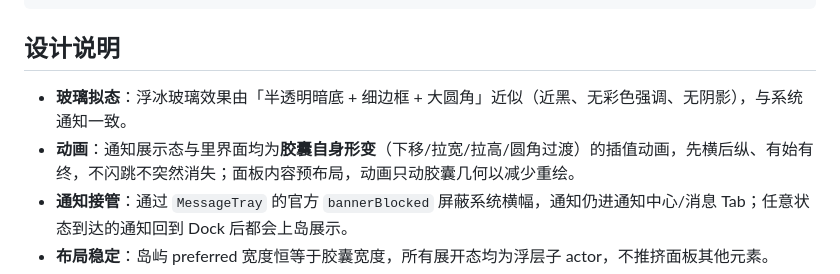
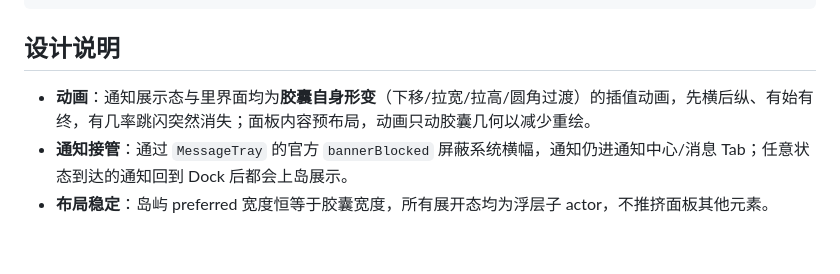
Before and after one commit to D3ft4cKeR/FloeIsland, a Markdown page: README.md, the part around one of its changes. Drawn GitHub-style; blank space fills up the shorter version.

```diff
--- a/README.md
+++ b/README.md
@@ -131,8 +123,7 @@ FloeIsland/
 
 ## 设计说明
 
-- **玻璃拟态**：浮冰玻璃效果由「半透明暗底 + 细边框 + 大圆角」近似（近黑、无彩色强调、无阴影），与系统通知一致。
-- **动画**：通知展示态与里界面均为**胶囊自身形变**（下移/拉宽/拉高/圆角过渡）的插值动画，先横后纵、有始有终，不闪跳不突然消失；面板内容预布局，动画只动胶囊几何以减少重绘。
+- **动画**：通知展示态与里界面均为**胶囊自身形变**（下移/拉宽/拉高/圆角过渡）的插值动画，先横后纵、有始有终，有几率跳闪突然消失；面板内容预布局，动画只动胶囊几何以减少重绘。
 - **通知接管**：通过 `MessageTray` 的官方 `bannerBlocked` 屏蔽系统横幅，通知仍进通知中心/消息 Tab；任意状态到达的通知回到 Dock 后都会上岛展示。
 - **布局稳定**：岛屿 preferred 宽度恒等于胶囊宽度，所有展开态均为浮层子 actor，不推挤面板其他元素。
 - **多显示器**：岛屿固定在主显示器面板时钟位置；OSD 接管仅作用于主显示器。
```
Also changed, not shown: other parts of README.md (+7 -15 lines).
